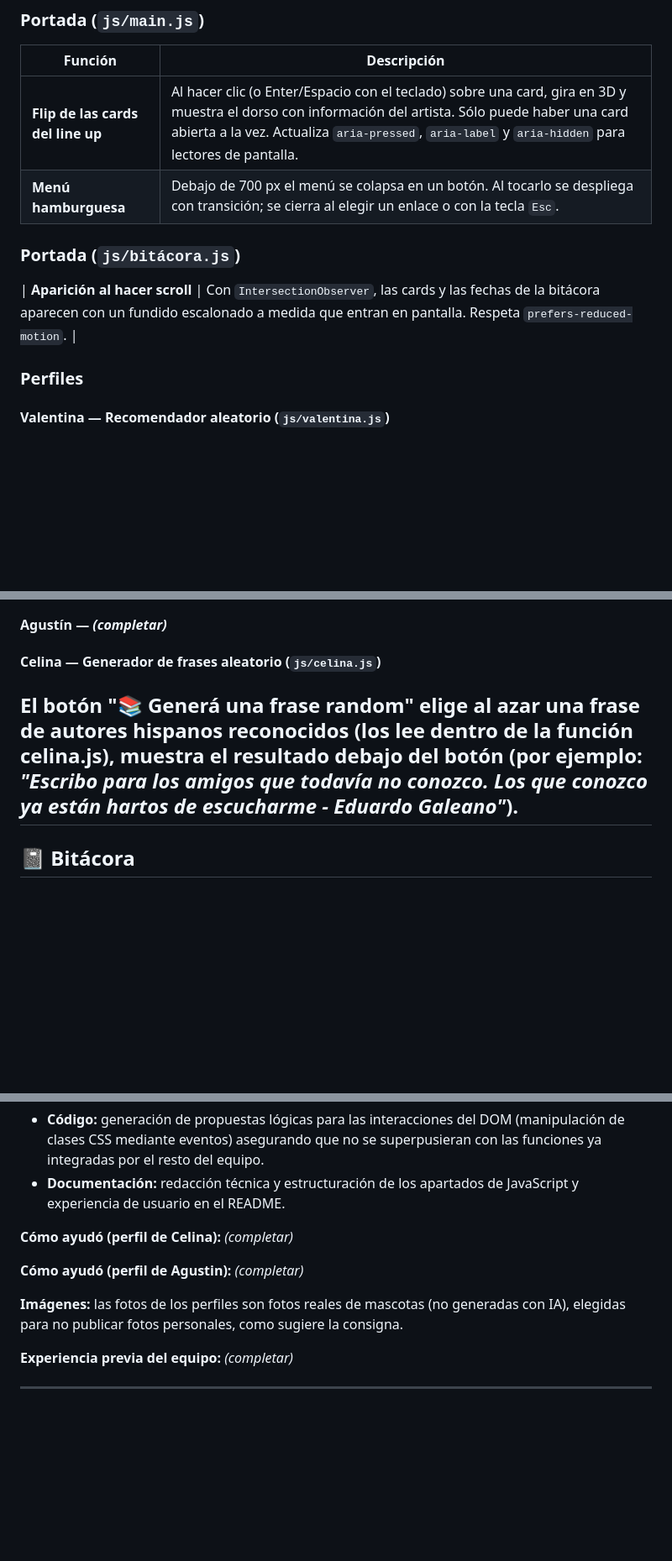
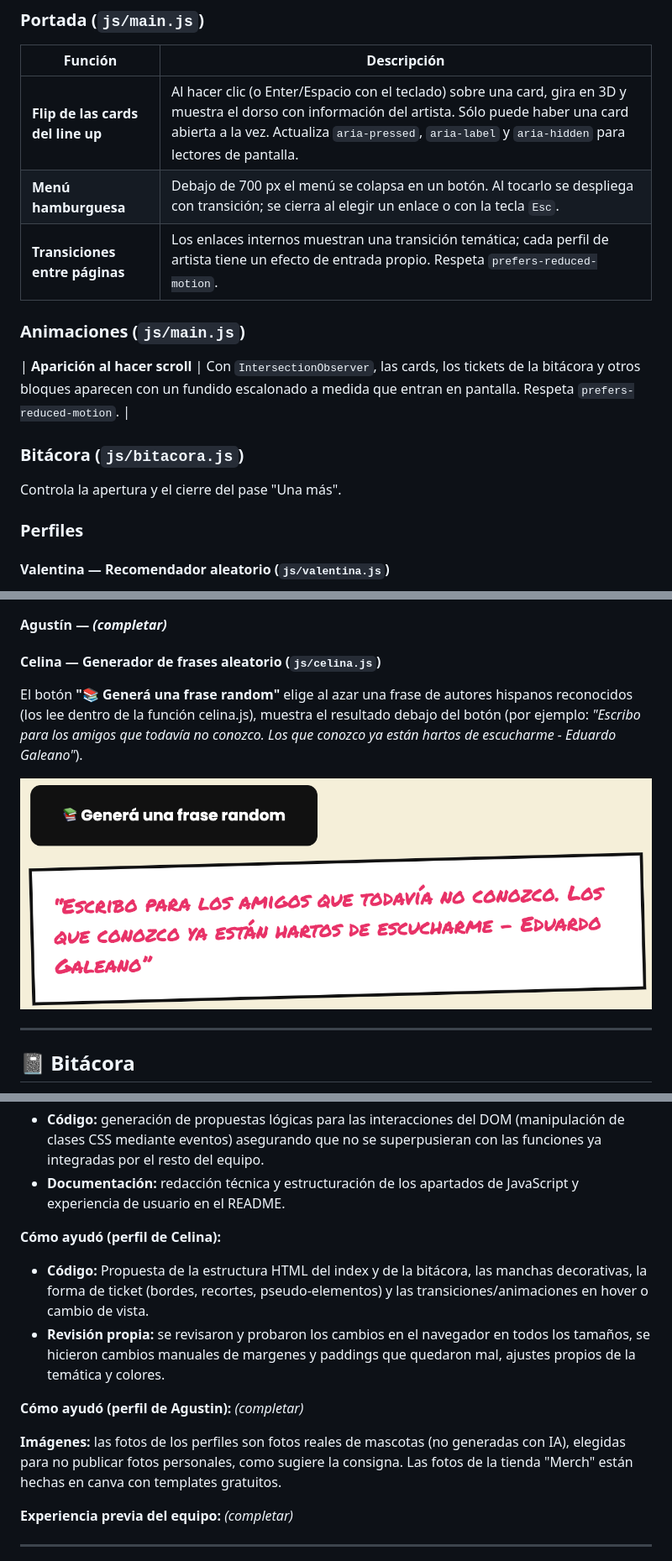
Before and after one commit to celina-web/TP1_Front_Grupo13, a Markdown page: README.md, 3 parts joined by grey strips. Shown at 84% size. Rendered like a GitHub page; pictures changed too: img/funcion-celina.png (added); blank space fills up the shorter version.

Commit message:
Más transiciones entre perfiles, index y bitácora. Y agregar función perfil al azar en el index. Cambio estético en perfil Celina

```diff
--- a/README.md
+++ b/README.md
@@ -126,10 +127,14 @@ TP1_Front_Grupo13/
 |---------|-------------|
 | **Flip de las cards del line up** | Al hacer clic (o Enter/Espacio con el teclado) sobre una card, gira en 3D y muestra el dorso con información del artista. Sólo puede haber una card abierta a la vez. Actualiza `aria-pressed`, `aria-label` y `aria-hidden` para lectores de pantalla. |
 | **Menú hamburguesa** | Debajo de 700 px el menú se colapsa en un botón. Al tocarlo se despliega con transición; se cierra al elegir un enlace o con la tecla `Esc`. |
+| **Transiciones entre páginas** | Los enlaces internos muestran una transición temática; cada perfil de artista tiene un efecto de entrada propio. Respeta `prefers-reduced-motion`. |
 
 
-### Portada (`js/bitácora.js`)
-| **Aparición al hacer scroll** | Con `IntersectionObserver`, las cards y las fechas de la bitácora aparecen con un fundido escalonado a medida que entran en pantalla. Respeta `prefers-reduced-motion`. |
+### Animaciones (`js/main.js`)
+| **Aparición al hacer scroll** | Con `IntersectionObserver`, las cards, los tickets de la bitácora y otros bloques aparecen con un fundido escalonado a medida que entran en pantalla. Respeta `prefers-reduced-motion`. |
+
+### Bitácora (`js/bitacora.js`)
+Controla la apertura y el cierre del pase "Una más".
 
 ### Perfiles
 
@@ -148,7 +153,11 @@ El slider **"🔥 ¿Cuánto hype hay para el show?"** cambia en vivo el mensaje
 #### Agustín — *(completar)*
 
 #### Celina — Generador de frases aleatorio (`js/celina.js`)
+
 El botón **"📚 Generá una frase random"** elige al azar una frase de autores hispanos reconocidos (los lee dentro de la función celina.js), muestra el resultado debajo del botón (por ejemplo: *"Escribo para los amigos que todavía no conozco. Los que conozco ya están hartos de escucharme - Eduardo Galeano"*).
+
+![Captura: Generador de frases en el perfil de Celina](img/funcion-celina.png)
+
 ---
 
 ## 📓 Bitácora
@@ -180,12 +190,13 @@ La bitácora está en [bitacora.html](bitacora.html), accesible desde el menú p
 - **Documentación:** redacción técnica y estructuración de los apartados de JavaScript y experiencia de usuario en el README.
 
 **Cómo ayudó (perfil de Celina):**
-*(completar)*
+- **Código:** Propuesta de la estructura HTML del index y de la bitácora, las manchas decorativas, la forma de ticket (bordes, recortes, pseudo-elementos) y las transiciones/animaciones en hover o cambio de vista.
+- **Revisión propia:** se revisaron y probaron los cambios en el navegador en todos los tamaños, se hicieron cambios manuales de margenes y paddings que quedaron mal, ajustes propios de la temática y colores.
 
 **Cómo ayudó (perfil de Agustin):**
 *(completar)*
 
-**Imágenes:** las fotos de los perfiles son fotos reales de mascotas (no generadas con IA), elegidas para no publicar fotos personales, como sugiere la consigna.
+**Imágenes:** las fotos de los perfiles son fotos reales de mascotas (no generadas con IA), elegidas para no publicar fotos personales, como sugiere la consigna. Las fotos de la tienda "Merch" están hechas en canva con templates gratuitos.
 
 **Experiencia previa del equipo:** *(completar)*
 
```
Also changed, not shown: other parts of README.md (+5 -3 lines), 10 other files.
